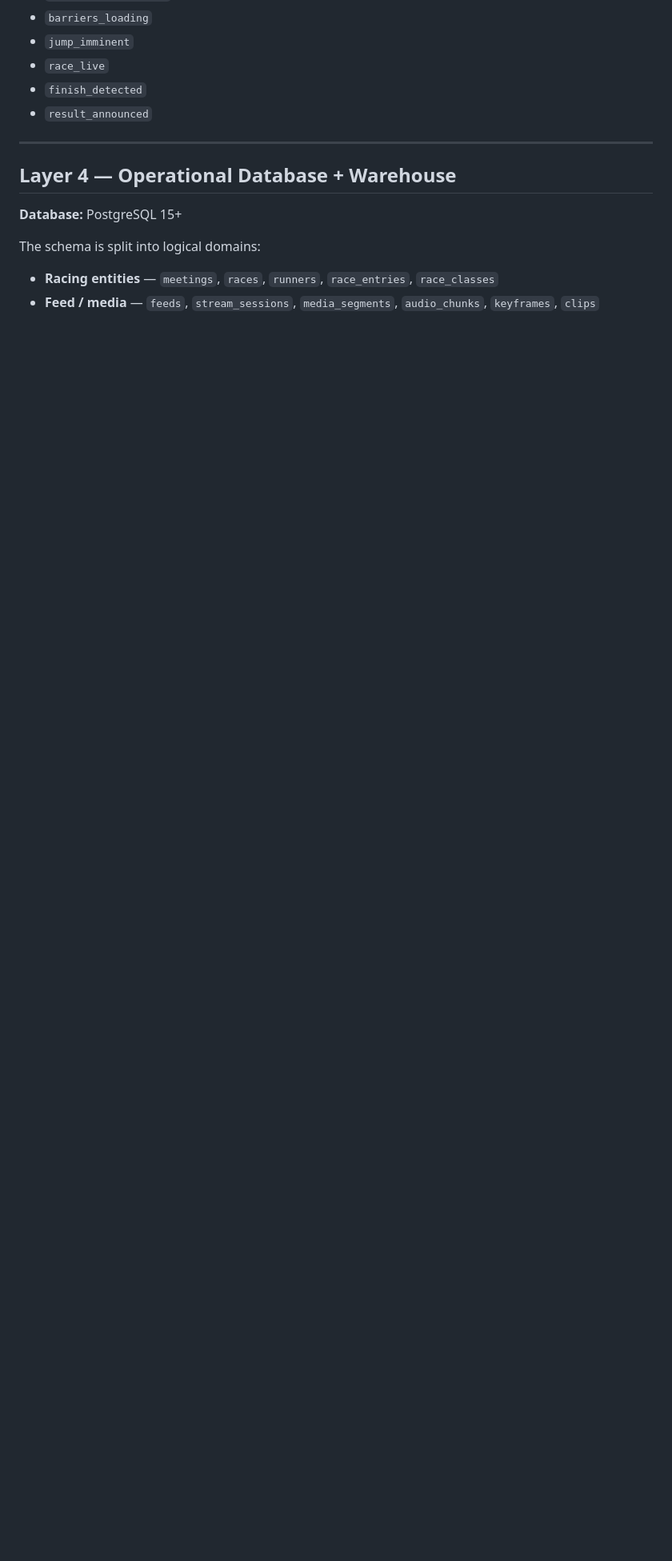
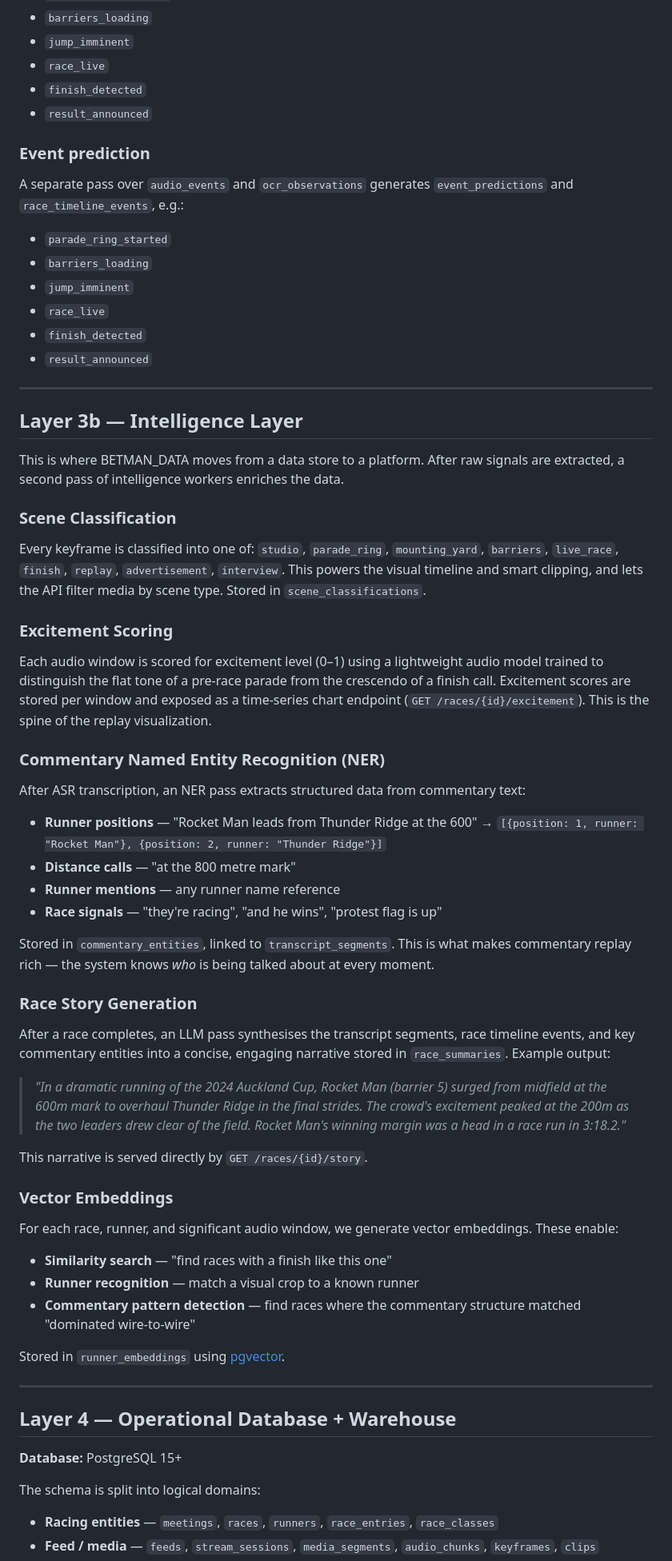
Before and after one commit to jesseballnz/BETMAN_DATA, a Markdown page: docs/architecture.md, the part around one of its changes. Shown at 80% size. Rendered like a GitHub page; blank space fills up the shorter version.

```diff
--- a/docs/architecture.md
+++ b/docs/architecture.md
@@ -124,6 +134,57 @@ A separate pass over `audio_events` and `ocr_observations` generates `event_pred
 - `finish_detected`
 - `result_announced`
 
+### Event prediction
+
+A separate pass over `audio_events` and `ocr_observations` generates `event_predictions` and `race_timeline_events`, e.g.:
+- `parade_ring_started`
+- `barriers_loading`
+- `jump_imminent`
+- `race_live`
+- `finish_detected`
+- `result_announced`
+
+---
+
+## Layer 3b — Intelligence Layer
+
+This is where BETMAN_DATA moves from a data store to a platform. After raw signals are extracted, a second pass of intelligence workers enriches the data.
+
+### Scene Classification
+
+Every keyframe is classified into one of: `studio`, `parade_ring`, `mounting_yard`, `barriers`, `live_race`, `finish`, `replay`, `advertisement`, `interview`. This powers the visual timeline and smart clipping, and lets the API filter media by scene type. Stored in `scene_classifications`.
+
+### Excitement Scoring
+
+Each audio window is scored for excitement level (0–1) using a lightweight audio model trained to distinguish the flat tone of a pre-race parade from the crescendo of a finish call. Excitement scores are stored per window and exposed as a time-series chart endpoint (`GET /races/{id}/excitement`). This is the spine of the replay visualization.
+
+### Commentary Named Entity Recognition (NER)
+
+After ASR transcription, an NER pass extracts structured data from commentary text:
+- **Runner positions** — "Rocket Man leads from Thunder Ridge at the 600" → `[{position: 1, runner: "Rocket Man"}, {position: 2, runner: "Thunder Ridge"}]`
+- **Distance calls** — "at the 800 metre mark"
+- **Runner mentions** — any runner name reference
+- **Race signals** — "they're racing", "and he wins", "protest flag is up"
+
+Stored in `commentary_entities`, linked to `transcript_segments`. This is what makes commentary replay rich — the system knows *who* is being talked about at every moment.
+
+### Race Story Generation
+
+After a race completes, an LLM pass synthesises the transcript segments, race timeline events, and key commentary entities into a concise, engaging narrative stored in `race_summaries`. Example output:
+
+> *"In a dramatic running of the 2024 Auckland Cup, Rocket Man (barrier 5) surged from midfield at the 600m mark to overhaul Thunder Ridge in the final strides. The crowd's excitement peaked at the 200m as the two leaders drew clear of the field. Rocket Man's winning margin was a head in a race run in 3:18.2."*
+
+This narrative is served directly by `GET /races/{id}/story`.
+
+### Vector Embeddings
+
+For each race, runner, and significant audio window, we generate vector embeddings. These enable:
+- **Similarity search** — "find races with a finish like this one"
+- **Runner recognition** — match a visual crop to a known runner
+- **Commentary pattern detection** — find races where the commentary structure matched "dominated wire-to-wire"
+
+Stored in `runner_embeddings` using [pgvector](https://github.com/pgvector/pgvector).
+
 ---
 
 ## Layer 4 — Operational Database + Warehouse
```
Also changed, not shown: other parts of docs/architecture.md (+54 -19 lines).
